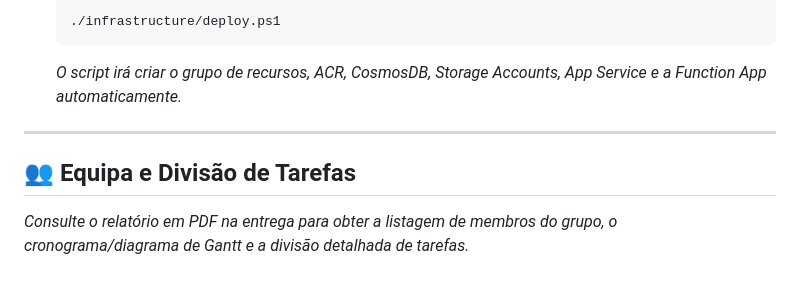
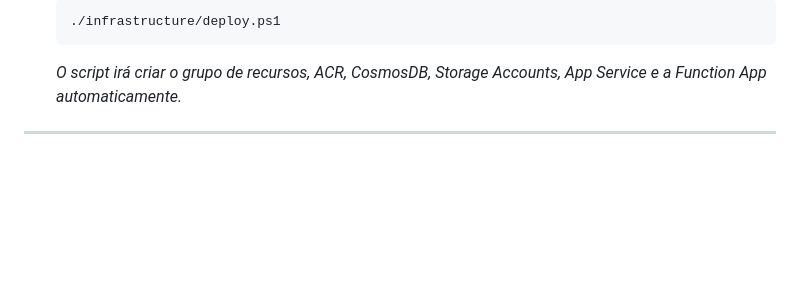
Before and after one commit to Andalexskywalker/plantsnap, a Markdown page: README.md, the part around the change. Drawn GitHub-style; blank space fills up the shorter version.

```diff
--- a/README.md
+++ b/README.md
@@ -97,6 +97,3 @@ Caso prefira provisionar por script imperativo ou Bicep:
    *O script irá criar o grupo de recursos, ACR, CosmosDB, Storage Accounts, App Service e a Function App automaticamente.*
 
 ---
-
-## 👥 Equipa e Divisão de Tarefas
-*Consulte o relatório em PDF na entrega para obter a listagem de membros do grupo, o cronograma/diagrama de Gantt e a divisão detalhada de tarefas.*
```
